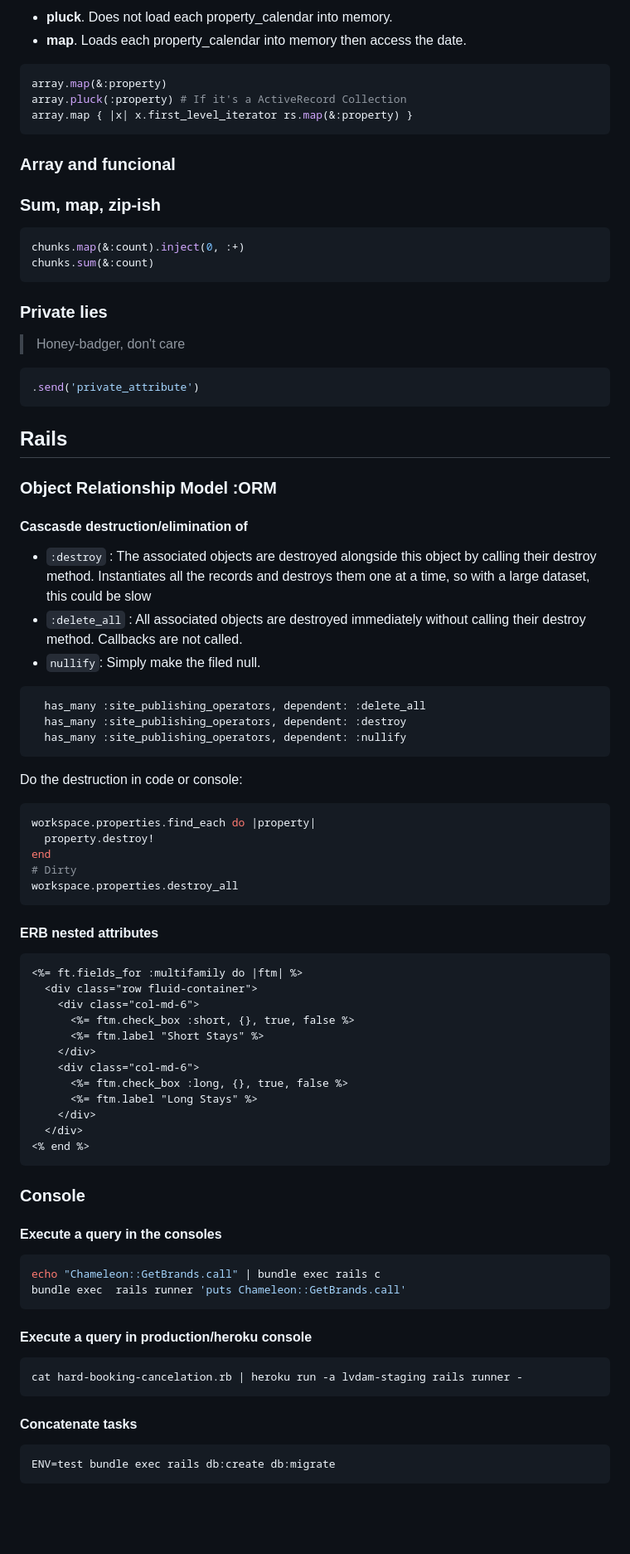
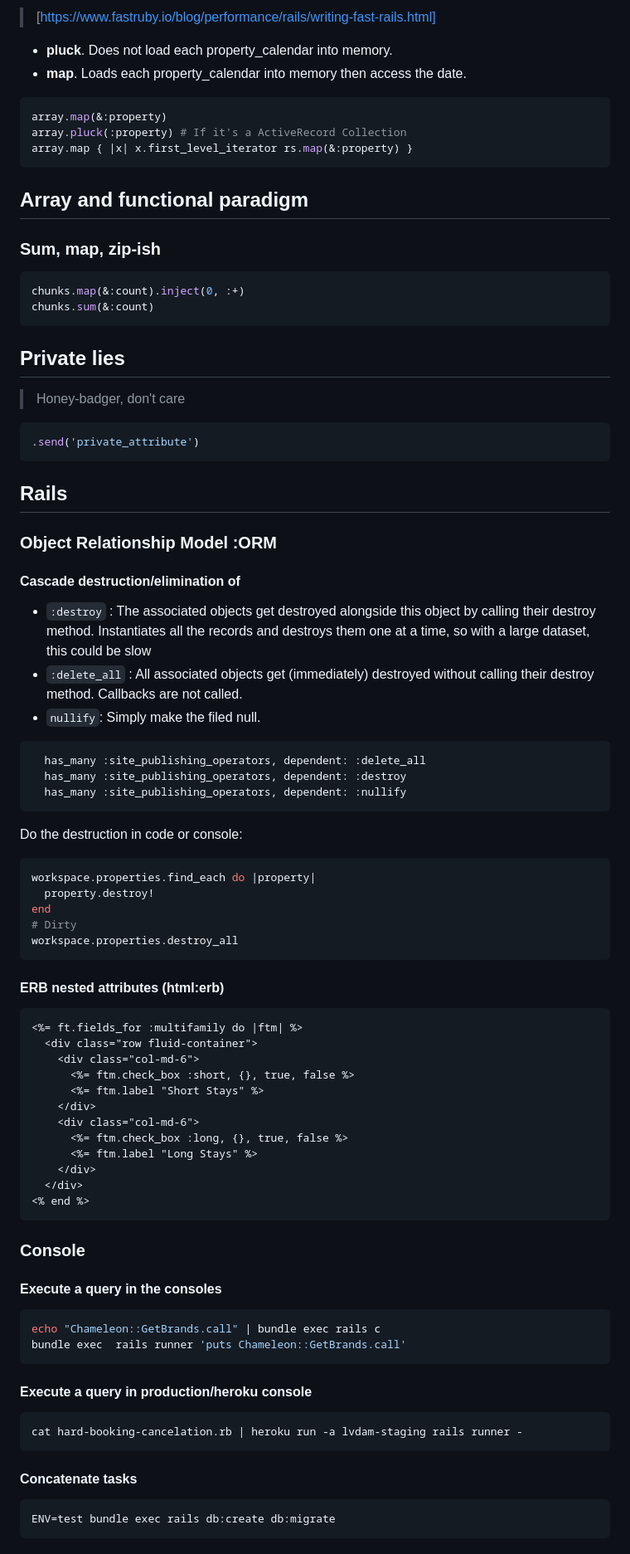
Before and after one commit to aemonge/aemonge, a Markdown page: cheatsheet.md, the part around the change printed below. Shown: that part at 83% size. Rendered like a GitHub page; blank space fills up the shorter version.

````diff
--- a/cheatsheet.md
+++ b/cheatsheet.md
@@ -117,22 +133,28 @@ very_very_very_very_very_lengthy_foo = if bar?
 
-- **pluck**. Does not load each property_calendar into memory.
-- **map**. Loads each property_calendar into memory then access the date.
+> [https://www.fastruby.io/blog/performance/rails/writing-fast-rails.html]
+
+* **pluck**. Does not load each property_calendar into memory.
+* **map**. Loads each property_calendar into memory then access the date.
+
 ```ruby
 array.map(&:property)
 array.pluck(:property) # If it's a ActiveRecord Collection
 array.map { |x| x.first_level_iterator rs.map(&:property) }
 ```
 
-### Array and funcional
+## Array and functional paradigm
 
 ### Sum, map, zip-ish
+
 ```ruby
 chunks.map(&:count).inject(0, :+)
 chunks.sum(&:count)
 ```
 
-### Private lies
+## Private lies
+
 > Honey-badger, don't care
+
 ```ruby
 .send('private_attribute')
 ```
@@ -140,10 +162,11 @@ chunks.sum(&:count)
 ## Rails
 
 ### Object Relationship Model :ORM
-#### Cascasde destruction/elimination of
 
-* `:destroy` : The associated objects are destroyed alongside this object by calling their destroy method. Instantiates all the records and destroys them one at a time, so with a large dataset, this could be slow
-* `:delete_all` : All associated objects are destroyed immediately without calling their destroy method. Callbacks are not called.
+#### Cascade destruction/elimination of
+
+* `:destroy` : The associated objects get destroyed alongside this object by calling their destroy method. Instantiates all the records and destroys them one at a time, so with a large dataset, this could be slow
+* `:delete_all` : All associated objects get (immediately) destroyed without calling their destroy method. Callbacks are not called.
 * `nullify`: Simply make the filed null.
 
 ```ruby
@@ -151,7 +174,9 @@ chunks.sum(&:count)
   has_many :site_publishing_operators, dependent: :destroy
   has_many :site_publishing_operators, dependent: :nullify
 ```
+
 Do the destruction in code or console:
+
 ```ruby
 workspace.properties.find_each do |property|
   property.destroy!
@@ -160,8 +185,9 @@ end
 workspace.properties.destroy_all
 ```
 
-#### ERB nested attributes
-```html:erb
+#### ERB nested attributes (html:erb)
+
+```html
 <%= ft.fields_for :multifamily do |ftm| %>
   <div class="row fluid-container">
     <div class="col-md-6">
@@ -177,18 +203,22 @@ workspace.properties.destroy_all
 ```
 
 ### Console
+
 #### Execute a query in the consoles
+
 ```bash
 echo "Chameleon::GetBrands.call" | bundle exec rails c
 bundle exec  rails runner 'puts Chameleon::GetBrands.call'
 ```
 
 #### Execute a query in **production**/**heroku** console
+
 ```bash
 cat hard-booking-cancelation.rb | heroku run -a lvdam-staging rails runner -
 ```
 
 #### Concatenate tasks
+
 ```bash
 ENV=test bundle exec rails db:create db:migrate
 ```
````
Also changed, not shown: other parts of cheatsheet.md (+214 -103 lines).
